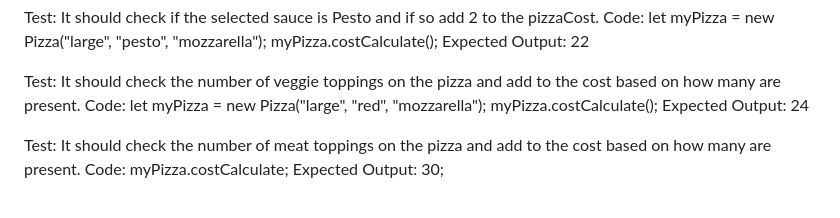
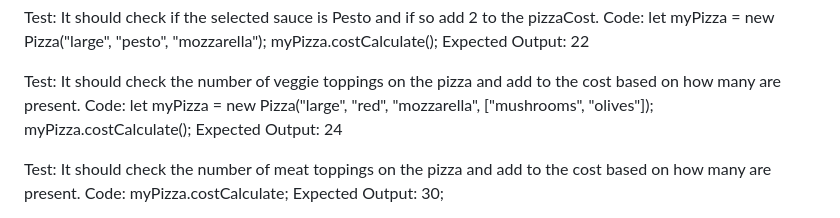
Before and after one commit to NoahKise/pizza-parlor, a Markdown page: README.md, the part around the change. GitHub-like rendering.

Commit message:
define new pizza objects for tests 1-4 of Pizza.prototype.costCalculate

```diff
--- a/README.md
+++ b/README.md
@@ -47,7 +47,7 @@ Code: let myPizza = new Pizza("large", "pesto", "mozzarella");
 Expected Output: 22
 
 Test: It should check the number of veggie toppings on the pizza and add to the cost based on how many are present.
-Code: let myPizza = new Pizza("large", "red", "mozzarella");
+Code: let myPizza = new Pizza("large", "red", "mozzarella", ["mushrooms", "olives"]);
       myPizza.costCalculate();
 Expected Output: 24
 
```
